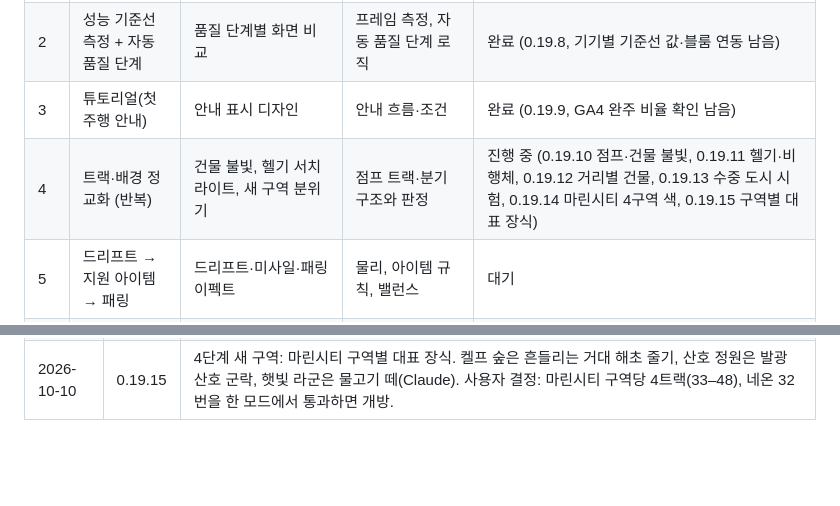
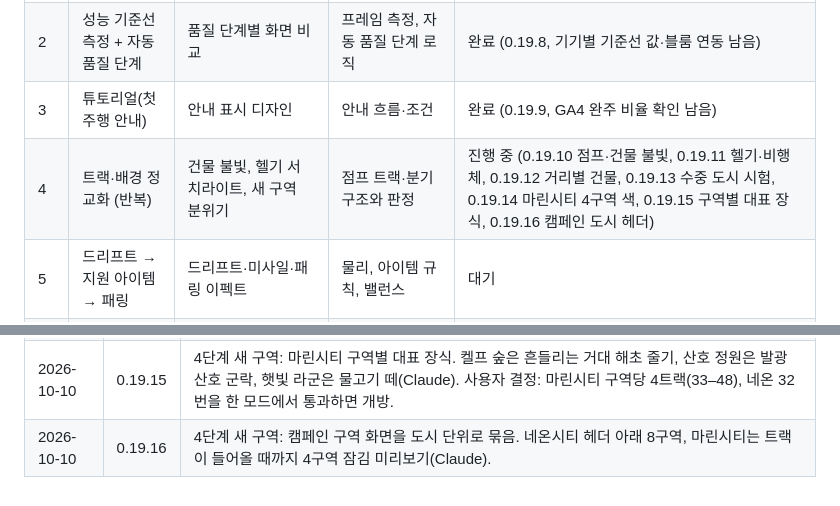
Before and after one commit to summerz/speedracer-site, a Markdown page: docs/QUALITY_ROADMAP.md, 2 parts joined by grey strips. Drawn GitHub-style; blank space fills up the shorter version.

Commit message:
docs: log campaign city headers in the roadmap
Co-Authored-By: Claude Opus 5.5 <noreply@anthropic.com>

```diff
--- a/docs/QUALITY_ROADMAP.md
+++ b/docs/QUALITY_ROADMAP.md
@@ -17,7 +17,7 @@ v0.19.4(새 앱 아이콘)까지의 상태에서 서비스 품질을 올리기
 | 1 | 결과 화면 전체 화면화 + 씬 구성 | 결과 화면 배치, 출발선 기체 소개 카메라, 도착 장면 구도 | 구간별 기록 집계, 도착한 NPC 유지 동작 | 완료 (0.19.6) |
 | 2 | 성능 기준선 측정 + 자동 품질 단계 | 품질 단계별 화면 비교 | 프레임 측정, 자동 품질 단계 로직 | 완료 (0.19.8, 기기별 기준선 값·블룸 연동 남음) |
 | 3 | 튜토리얼(첫 주행 안내) | 안내 표시 디자인 | 안내 흐름·조건 | 완료 (0.19.9, GA4 완주 비율 확인 남음) |
-| 4 | 트랙·배경 정교화 (반복) | 건물 불빛, 헬기 서치라이트, 새 구역 분위기 | 점프 트랙·분기 구조와 판정 | 진행 중 (0.19.10 점프·건물 불빛, 0.19.11 헬기·비행체, 0.19.12 거리별 건물, 0.19.13 수중 도시 시험, 0.19.14 마린시티 4구역 색, 0.19.15 구역별 대표 장식) |
+| 4 | 트랙·배경 정교화 (반복) | 건물 불빛, 헬기 서치라이트, 새 구역 분위기 | 점프 트랙·분기 구조와 판정 | 진행 중 (0.19.10 점프·건물 불빛, 0.19.11 헬기·비행체, 0.19.12 거리별 건물, 0.19.13 수중 도시 시험, 0.19.14 마린시티 4구역 색, 0.19.15 구역별 대표 장식, 0.19.16 캠페인 도시 헤더) |
 | 5 | 드리프트 → 지원 아이템 → 패링 | 드리프트·미사일·패링 이펙트 | 물리, 아이템 규칙, 밸런스 | 대기 |
 | 6 | 기타 (공유 카드, 오늘의 도전, 기체 추가) | 공유 카드, 새 기체 모델 | 오늘의 도전 | 대기 |
 
@@ -114,3 +114,4 @@ v0.19.4(새 앱 아이콘)까지의 상태에서 서비스 품질을 올리기
 | 2026-10-10 | 0.19.13 | 4단계 새 구역: 심해 도시 ABYSS 시험 트랙 TRENCH LINE을 격납고 기능 테스트로 공개. 물속 하늘·빛기둥·바다 눈·커스틱 바닥, 유리 돔·관·해초·부표 기둥·해파리·고래, 유리 터널(Claude) + 구역·시험 트랙·물속 환경 선택(Codex). |
 | 2026-10-10 | 0.19.14 | 4단계 새 구역: 사용자 피드백(첫 구역과 색 톤이 비슷함)에 따라 구역 위에 도시 단위를 두기로 함. 네온시티 다음 마린시티, 지금 색은 마린시티 1구역. 마린시티 4구역(심해 해구·켈프 숲·산호 정원·햇빛 라군) 색 팔레트와 격납고 기능 테스트 구역별 미리보기(Claude). |
 | 2026-10-10 | 0.19.15 | 4단계 새 구역: 마린시티 구역별 대표 장식. 켈프 숲은 흔들리는 거대 해초 줄기, 산호 정원은 발광 산호 군락, 햇빛 라군은 물고기 떼(Claude). 사용자 결정: 마린시티 구역당 4트랙(33–48), 네온 32번을 한 모드에서 통과하면 개방. |
+| 2026-10-10 | 0.19.16 | 4단계 새 구역: 캠페인 구역 화면을 도시 단위로 묶음. 네온시티 헤더 아래 8구역, 마린시티는 트랙이 들어올 때까지 4구역 잠김 미리보기(Claude). |
```
